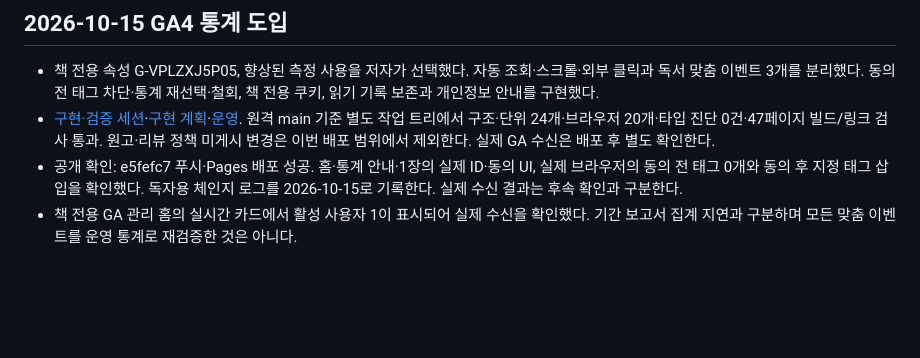
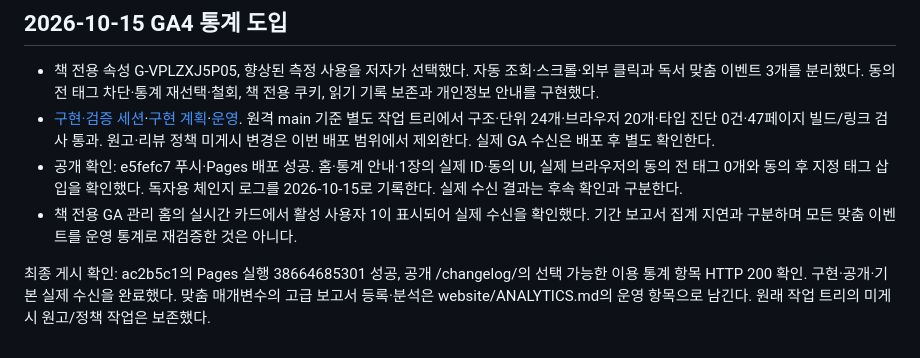
Before and after one commit to roboco-io/the-software-factory, a Markdown page: STATUS.md, the part around the change. Drawn GitHub-style; blank space fills up the shorter version.

```diff
--- a/STATUS.md
+++ b/STATUS.md
@@ -451,3 +451,5 @@ S16(GitHub 공식 규칙 문서)과 S17(2025-10-20 Anthropic 실행 경계 설
 - [구현·검증 세션](planning/sessions/2026-10-15-ga4-integration.md)·[구현 계획](planning/ga4-integration.md)·[운영](website/ANALYTICS.md). 원격 main 기준 별도 작업 트리에서 구조·단위 24개·브라우저 20개·타입 진단 0건·47페이지 빌드/링크 검사 통과. 원고·리뷰 정책 미게시 변경은 이번 배포 범위에서 제외한다. 실제 GA 수신은 배포 후 별도 확인한다.
 - 공개 확인: e5fefc7 푸시·Pages 배포 성공. 홈·통계 안내·1장의 실제 ID·동의 UI, 실제 브라우저의 동의 전 태그 0개와 동의 후 지정 태그 삽입을 확인했다. 독자용 체인지 로그를 2026-10-15로 기록한다. 실제 수신 결과는 후속 확인과 구분한다.
 - 책 전용 GA 관리 홈의 실시간 카드에서 활성 사용자 1이 표시되어 실제 수신을 확인했다. 기간 보고서 집계 지연과 구분하며 모든 맞춤 이벤트를 운영 통계로 재검증한 것은 아니다.
+
+최종 게시 확인: ac2b5c1의 Pages 실행 38664685301 성공, 공개 /changelog/의 선택 가능한 이용 통계 항목 HTTP 200 확인. 구현·공개·기본 실제 수신을 완료했다. 맞춤 매개변수의 고급 보고서 등록·분석은 website/ANALYTICS.md의 운영 항목으로 남긴다. 원래 작업 트리의 미게시 원고/정책 작업은 보존했다.
```
Also changed, not shown: planning/sessions/2026-10-15-ga4-integration.md (+2 -0 lines).
